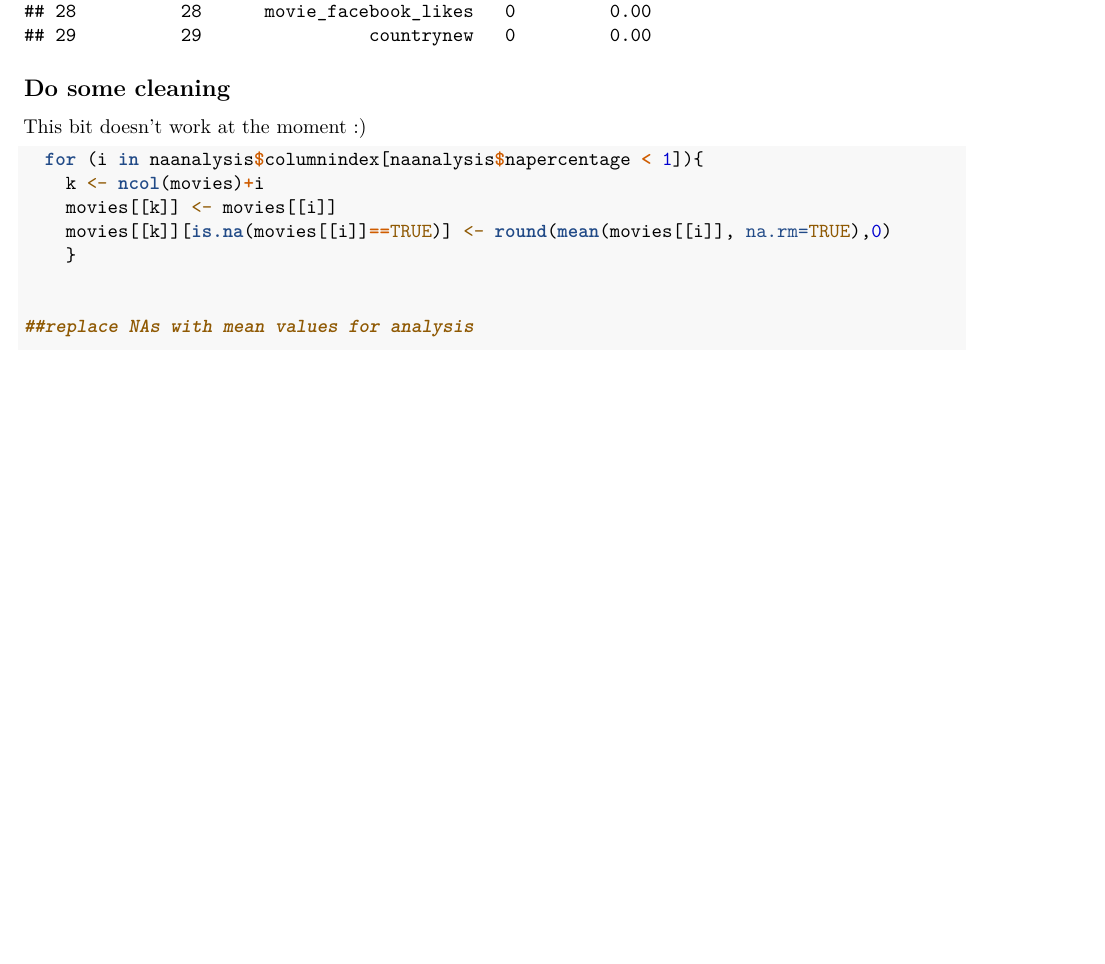
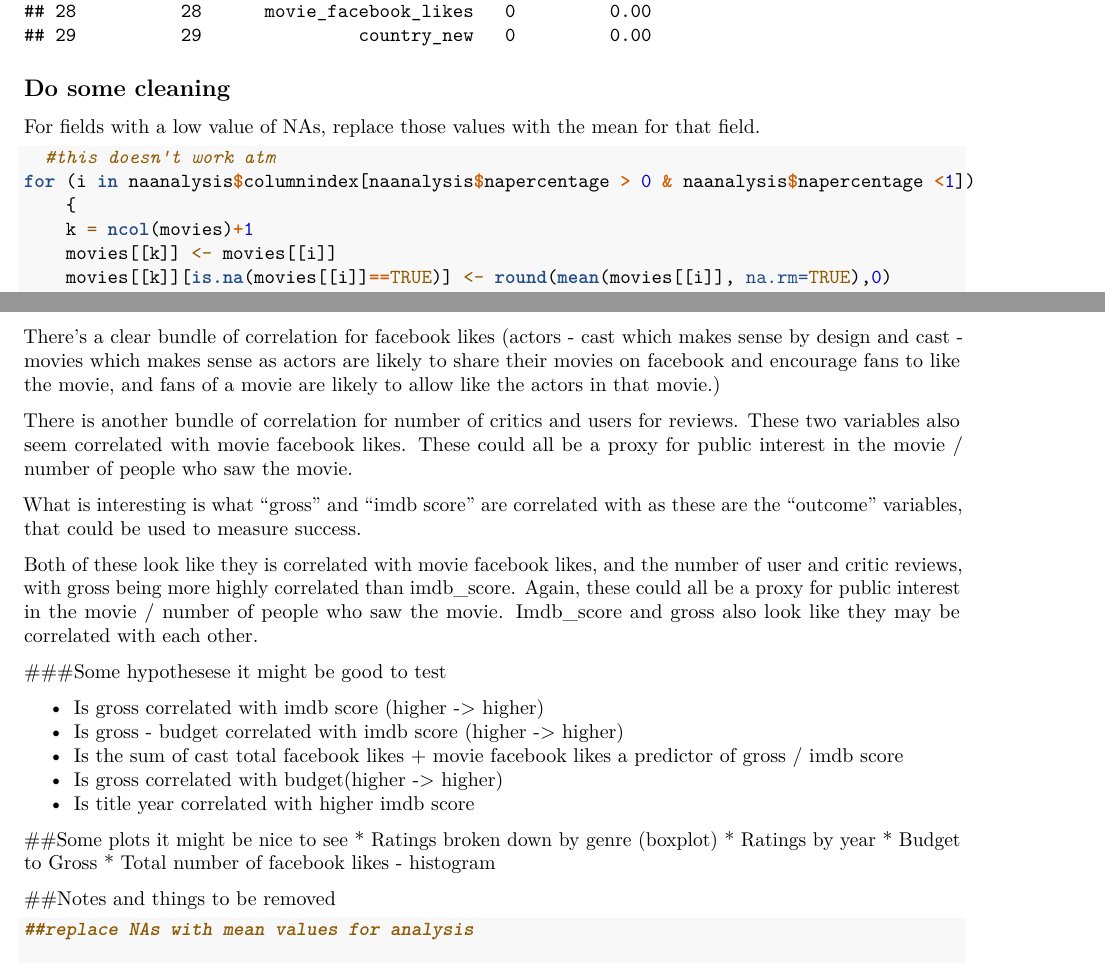
Before and after one commit to siowmeng/Imperial-Group-Work, an R Markdown document (Louise_Setup.Rmd): part of page 4 of 5 before the commit and two parts of pages 4 and 5 of 5 after it, the two joined at a grey line, cut so that both start at the same text, the shorter picture padded with empty space. Rendered offline with R 4.5, knitr and Pandoc, then LaTeX, with nearby package versions; some code elsewhere in the file could not run offline.

Commit message:
Fixed data cleansing , added some plots/hypotheses that would be good to do. Correlation plot not knitting properly, but running fine in the console.

````diff
--- a/Louise_Setup.Rmd
+++ b/Louise_Setup.Rmd
@@ -32,10 +32,10 @@ ggplot(head, aes(x=country, y=freq, fill=country, label=freq)) + geom_bar(stat="
 ```{r}
 
 ##replace non top 10 countries with Other
-movies$countrynew <- movies$country
-movies$countrynew[!(movies$country %in% head$country)] <- "Other"
+movies$country_new <- movies$country
+movies$country_new[!(movies$country %in% head$country)] <- "Other"
 
-ggplot(movies, aes(x=imdb_score, color=countrynew)) + geom_histogram(binwidth = 0.25)
+ggplot(movies, aes(x=imdb_score, color=country_new)) + geom_histogram(binwidth = 0.25)
 ```
 
 Looks somewhat normal with a  bell curve.
@@ -61,10 +61,12 @@ naanalysis
 
 ## Do some cleaning
 
-This bit doesn't work at the moment :)
+For fields with a low value of NAs, replace those values with the mean for that field.
 
 ```{r eval=FALSE}
-  for (i in naanalysis$columnindex[naanalysis$napercentage < 1]){
-    k <- ncol(movies)+i
+  #this doesn't work atm
+for (i in naanalysis$columnindex[naanalysis$napercentage > 0 & naanalysis$napercentage <1])
+    {
+    k = ncol(movies)+1
     movies[[k]] <- movies[[i]]
     movies[[k]][is.na(movies[[i]]==TRUE)] <- round(mean(movies[[i]], na.rm=TRUE),0)
@@ -74,3 +90,32 @@ This bit doesn't work at the moment :)
+There's a clear bundle of correlation for facebook likes (actors - cast which makes sense by design and cast - movies which makes sense as actors are likely to share their movies on facebook and encourage fans to like the movie, and fans of a movie are likely to allow like the actors in that movie.)
+
+There is another bundle of correlation for number of critics and users for reviews. These two variables also seem correlated with movie facebook likes. These could all be a proxy for public interest in the movie / number of people who saw the movie.
+
+What is interesting is what "gross" and "imdb score" are correlated with as these are the "outcome" variables, that could be used to measure success.
+
+Both of these look like they is correlated with movie facebook likes, and the number of user and critic reviews, with gross being more highly correlated than imdb_score. Again, these could all be a proxy for public interest in the movie / number of people who saw the movie. Imdb_score and gross also look like they may be correlated with each other.
+
+
+
+###Some hypothesese it might be good to test
+
+* Is gross correlated with imdb score (higher -> higher)
+* Is gross - budget correlated with imdb score (higher -> higher)
+* Is the sum of cast total facebook likes + movie facebook likes a predictor of gross / imdb score
+* Is gross correlated with budget(higher -> higher)
+* Is title year correlated with higher imdb score
+
+##Some plots it might be nice to see
+* Ratings broken down by genre (boxplot)
+* Ratings by year
+* Budget to Gross
+* Total number of facebook likes - histogram
+
+
+##Notes and things to be removed
+
+
+```{r eval = FALSE}
 ##replace NAs with mean values for analysis
 
 movies$durationclean <- movies$duration
````
Also changed, not shown: Louise_Setup.Rmd (26 more changed lines).
